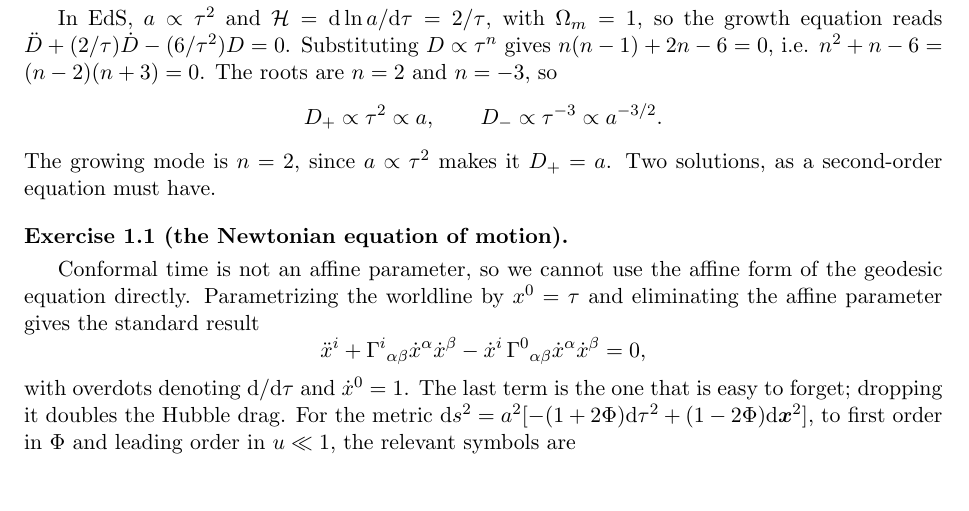
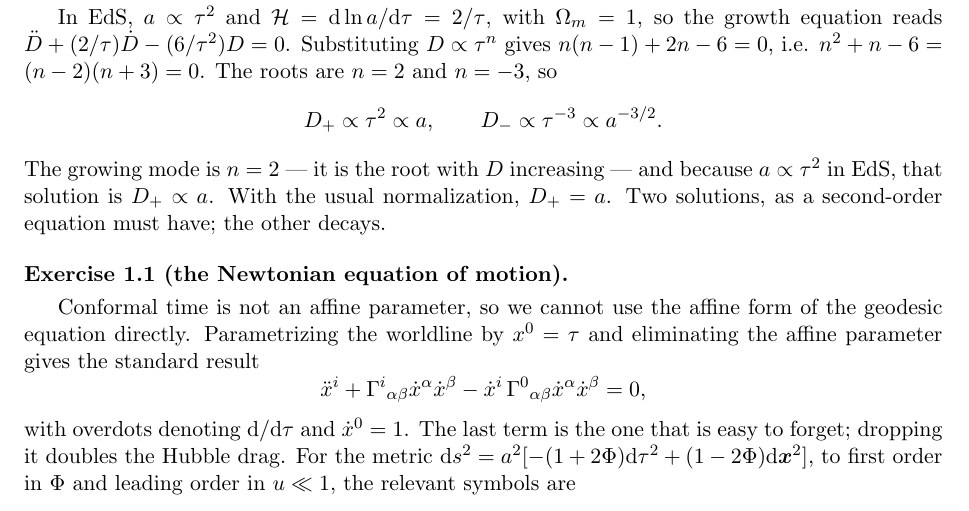
Before and after one commit to MinhMPA/EFT-with-FFT, a LaTeX document (PT_lectures_solutions.tex): part of page 1 of 3, cut so that both start at the same text. Compiled offline with pdfLaTeX.

Commit message:
Sharpen the Derivation 3 solution
The closing line said the growing mode is n = 2 'since a ~ tau^2 makes it
D_+ = a', which runs two facts together: n = 2 is the growing root because
tau^2 increases, and it equals a because of how a depends on tau in EdS. Now
stated as two steps. Roots and both residuals re-verified symbolically.

```diff
--- a/PT_lectures_solutions.tex
+++ b/PT_lectures_solutions.tex
@@ -78,8 +78,10 @@ D_+ \propto \tau^2 \propto a ,
 \qquad
 D_- \propto \tau^{-3} \propto a^{-3/2} .
 \end{equation*}
-The growing mode is $n = 2$, since $a \propto \tau^2$ makes it $D_+ = a$. Two
-solutions, as a second-order equation must have.
+The growing mode is $n = 2$ --- it is the root with $D$ increasing --- and
+because $a \propto \tau^2$ in EdS, that solution is $D_+ \propto a$. With the
+usual normalization, $D_+ = a$. Two solutions, as a second-order equation must
+have; the other decays.
 \end{solution}
 
 \begin{solution}{Exercise 1.1 (the Newtonian equation of motion).}
```
